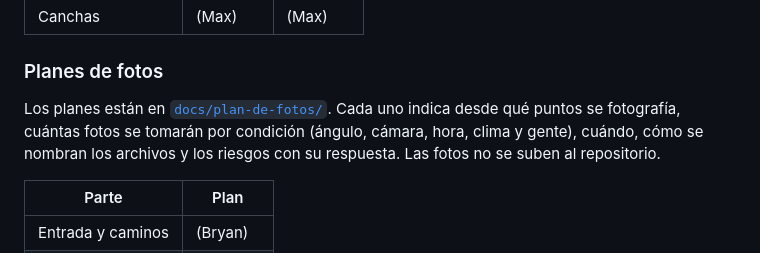
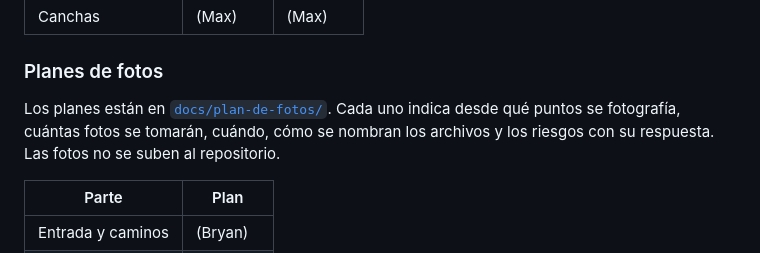
Before and after one commit to maxitodev/proyectos-integradores-uam_a, a Markdown page: README.md, the part around the change. Rendered like a GitHub page.

```diff
--- a/README.md
+++ b/README.md
@@ -316,7 +316,7 @@ Las capturas están en [`docs/practica-3/`](docs/practica-3/), tomadas desde el
 
 ### Planes de fotos
 
-Los planes están en [`docs/plan-de-fotos/`](docs/plan-de-fotos/). Cada uno indica desde qué puntos se fotografía, cuántas fotos se tomarán por condición (ángulo, cámara, hora, clima y gente), cuándo, cómo se nombran los archivos y los riesgos con su respuesta. Las fotos no se suben al repositorio.
+Los planes están en [`docs/plan-de-fotos/`](docs/plan-de-fotos/). Cada uno indica desde qué puntos se fotografía, cuántas fotos se tomarán, cuándo, cómo se nombran los archivos y los riesgos con su respuesta. Las fotos no se suben al repositorio.
 
 | Parte | Plan |
 | --- | --- |
```
Also changed, not shown: docs/plan-de-fotos/entrada-y-caminos.md (+44 -76 lines).
